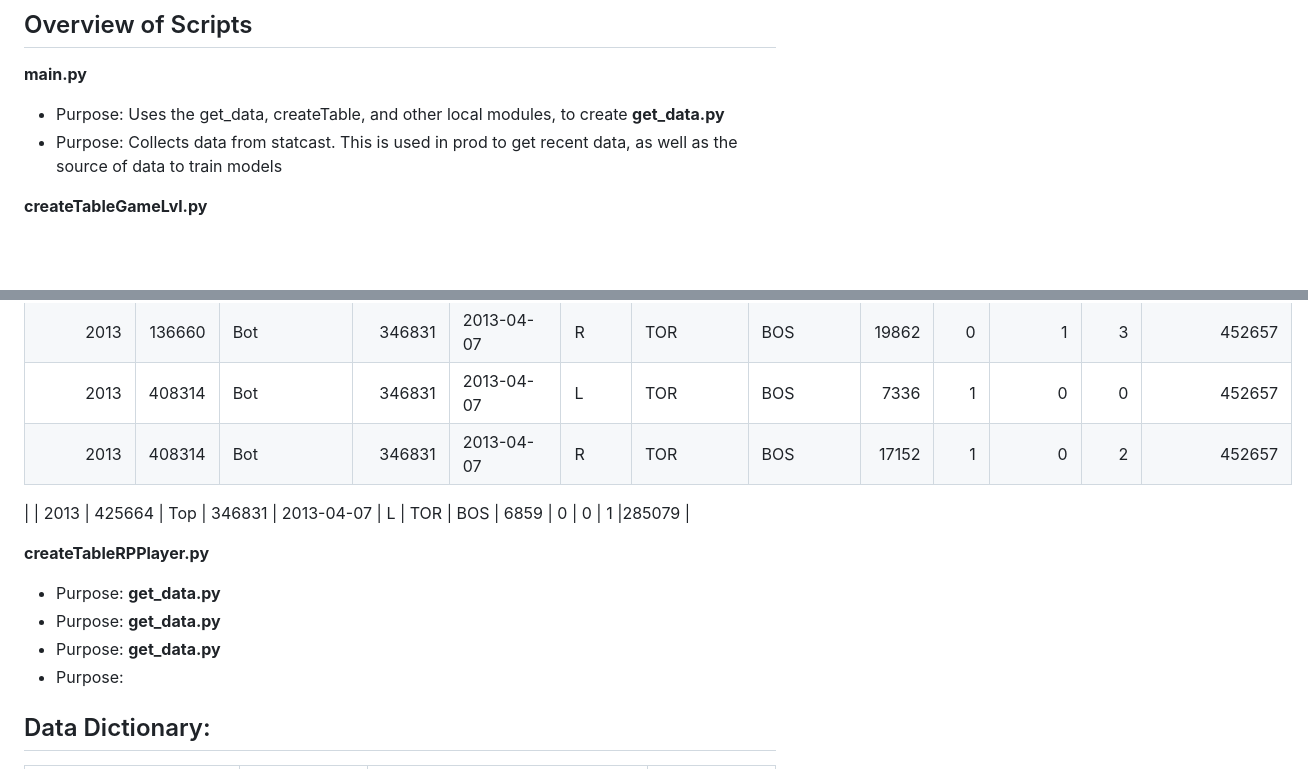
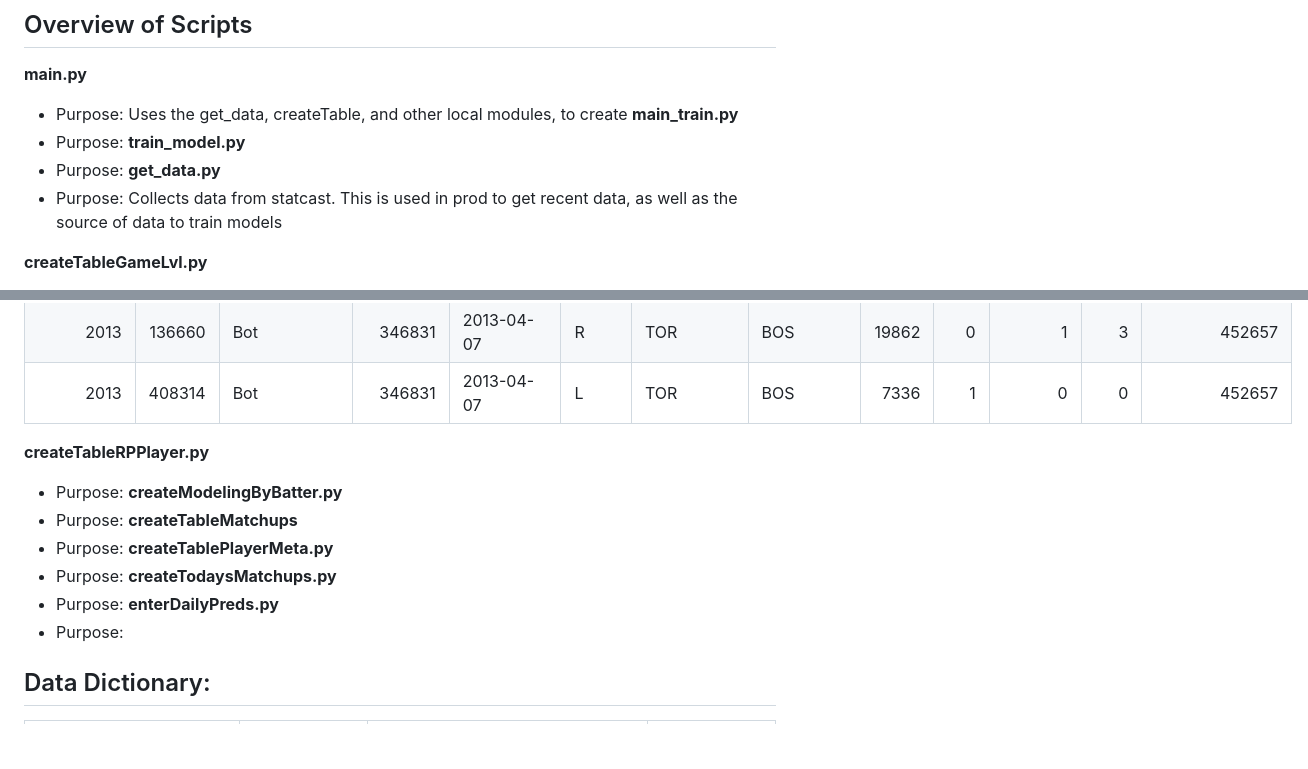
Before and after one commit to nedhulseman/bts3, a Markdown page: README.md, 2 parts joined by grey strips. GitHub-like rendering; blank space fills up the shorter version.

```diff
--- a/README.md
+++ b/README.md
@@ -58,6 +58,10 @@ The data is obtained using the package [baseball-scraper] (https://pypi.org/proj
 
 **main.py**
 - Purpose: Uses the get_data, createTable, and other local modules, to create
+**main_train.py**
+- Purpose:
+**train_model.py**
+- Purpose:
 **get_data.py**
 - Purpose: Collects data from statcast. This is used in prod to get recent data, as well as the source of data to train models
 
@@ -69,17 +73,18 @@ The data is obtained using the package [baseball-scraper] (https://pypi.org/proj
 |        2013 |   111072 | Bot             |    346831 | 2013-04-07  | R       | TOR         | BOS         |   18570 |      1 |         0 |      3 |452657 |
 |        2013 |   136660 | Bot             |    346831 | 2013-04-07  | R       | TOR         | BOS         |   19862 |      0 |         1 |      3 |452657 |
 |        2013 |   408314 | Bot             |    346831 | 2013-04-07  | L       | TOR         | BOS         |    7336 |      1 |         0 |      0 |452657 |
-|        2013 |   408314 | Bot             |    346831 | 2013-04-07  | R       | TOR         | BOS         |   17152 |      1 |         0 |      2 |452657
-|
-|        2013 |   425664 | Top             |    346831 | 2013-04-07  | L       | TOR         | BOS         |    6859 |      0 |         0 |      1 |285079 |
 
 **createTableRPPlayer.py**
 - Purpose:
-**get_data.py**
+**createModelingByBatter.py**
 - Purpose:
-**get_data.py**
+**createTableMatchups**
 - Purpose:
-**get_data.py**
+**createTablePlayerMeta.py**
+- Purpose:
+**createTodaysMatchups.py**
+- Purpose:
+**enterDailyPreds.py**
 - Purpose:
 
 
```
